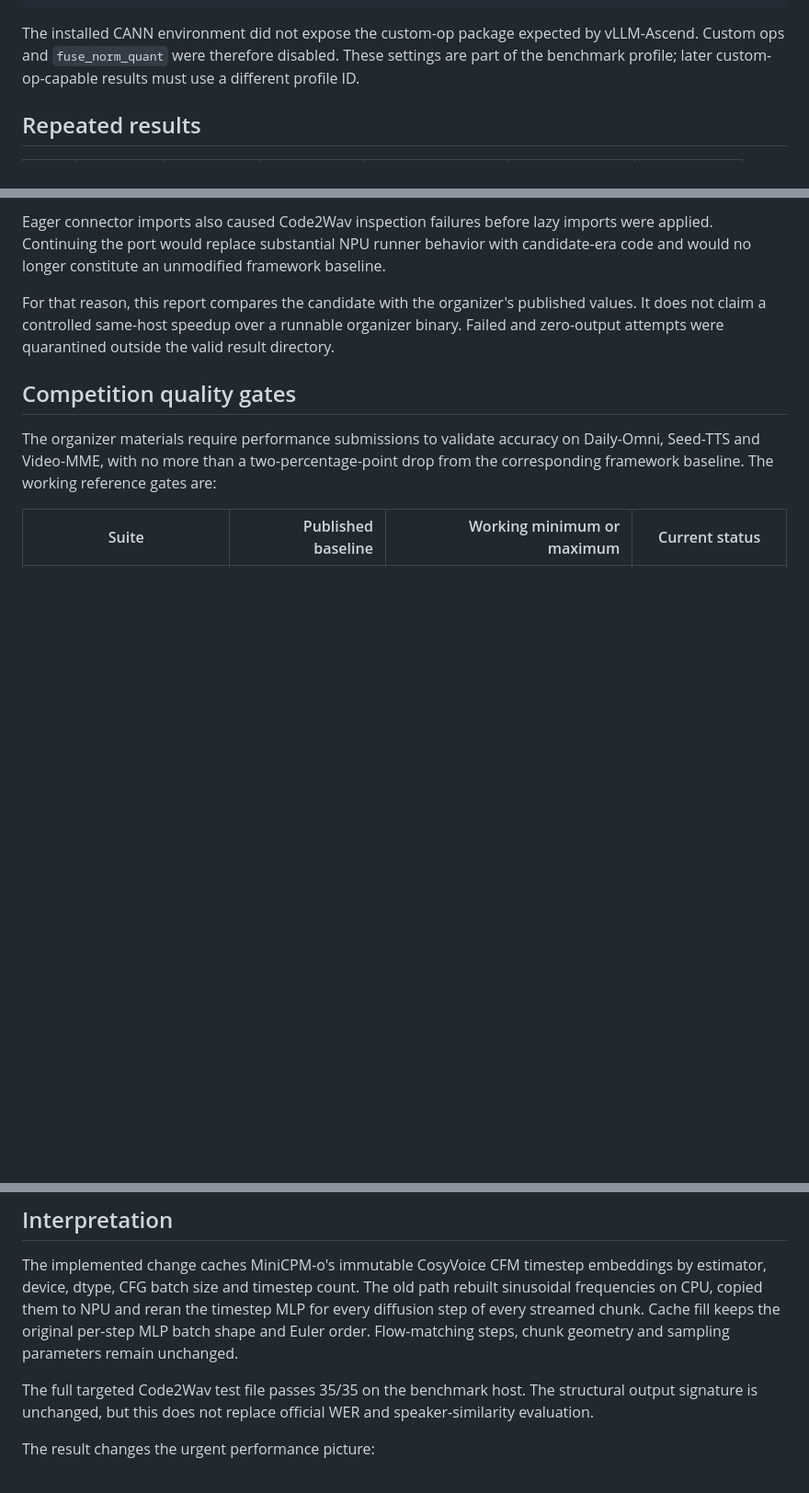
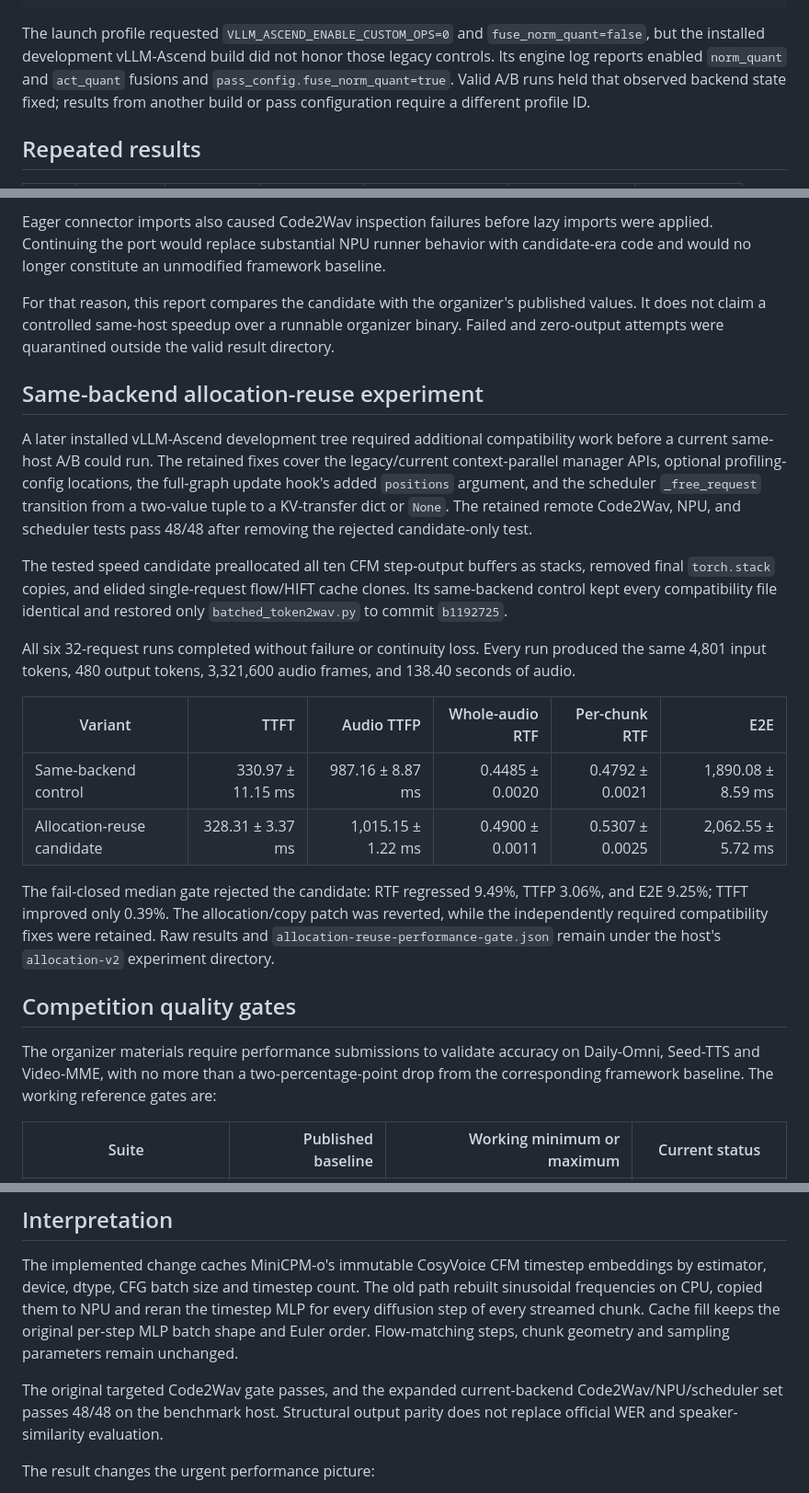
Before and after one commit to vectie/lunanexa, a Markdown page: docs/MINICPMO45_910C_BENCHMARK.md, 3 parts joined by grey strips. Shown at 92% size. Drawn GitHub-style; blank space fills up the shorter version.

Commit message:
Document rejected 910C allocation candidate

````diff
--- a/docs/MINICPMO45_910C_BENCHMARK.md
+++ b/docs/MINICPMO45_910C_BENCHMARK.md
@@ -113,10 +113,12 @@ VLLM_OMNI_MINICPMO45_NPU_CFM_GRAPH=0
 VLLM_OMNI_NPU_SYNC_BEFORE_DEVICE_EVENT=0
 ```
 
-The installed CANN environment did not expose the custom-op package expected
-by vLLM-Ascend. Custom ops and `fuse_norm_quant` were therefore disabled. These
-settings are part of the benchmark profile; later custom-op-capable results
-must use a different profile ID.
+The launch profile requested `VLLM_ASCEND_ENABLE_CUSTOM_OPS=0` and
+`fuse_norm_quant=false`, but the installed development vLLM-Ascend build did
+not honor those legacy controls. Its engine log reports enabled `norm_quant`
+and `act_quant` fusions and `pass_config.fuse_norm_quant=true`. Valid A/B runs
+held that observed backend state fixed; results from another build or pass
+configuration require a different profile ID.
 
 ## Repeated results
 
@@ -174,6 +176,36 @@ published values. It does not claim a controlled same-host speedup over a
 runnable organizer binary. Failed and zero-output attempts were quarantined
 outside the valid result directory.
 
+## Same-backend allocation-reuse experiment
+
+A later installed vLLM-Ascend development tree required additional compatibility
+work before a current same-host A/B could run. The retained fixes cover the
+legacy/current context-parallel manager APIs, optional profiling-config
+locations, the full-graph update hook's added `positions` argument, and the
+scheduler `_free_request` transition from a two-value tuple to a KV-transfer
+dict or `None`. The retained remote Code2Wav, NPU, and scheduler tests pass
+48/48 after removing the rejected candidate-only test.
+
+The tested speed candidate preallocated all ten CFM step-output buffers as
+stacks, removed final `torch.stack` copies, and elided single-request flow/HIFT
+cache clones. Its same-backend control kept every compatibility file identical
+and restored only `batched_token2wav.py` to commit `b1192725`.
+
+All six 32-request runs completed without failure or continuity loss. Every
+run produced the same 4,801 input tokens, 480 output tokens, 3,321,600 audio
+frames, and 138.40 seconds of audio.
+
+| Variant | TTFT | Audio TTFP | Whole-audio RTF | Per-chunk RTF | E2E |
+| --- | ---: | ---: | ---: | ---: | ---: |
+| Same-backend control | 330.97 ± 11.15 ms | 987.16 ± 8.87 ms | 0.4485 ± 0.0020 | 0.4792 ± 0.0021 | 1,890.08 ± 8.59 ms |
+| Allocation-reuse candidate | 328.31 ± 3.37 ms | 1,015.15 ± 1.22 ms | 0.4900 ± 0.0011 | 0.5307 ± 0.0025 | 2,062.55 ± 5.72 ms |
+
+The fail-closed median gate rejected the candidate: RTF regressed 9.49%, TTFP
+3.06%, and E2E 9.25%; TTFT improved only 0.39%. The allocation/copy patch was
+reverted, while the independently required compatibility fixes were retained.
+Raw results and `allocation-reuse-performance-gate.json` remain under the
+host's `allocation-v2` experiment directory.
+
 ## Competition quality gates
 
 The organizer materials require performance submissions to validate accuracy
@@ -208,9 +240,9 @@ the timestep MLP for every diffusion step of every streamed chunk. Cache fill
 keeps the original per-step MLP batch shape and Euler order. Flow-matching
 steps, chunk geometry and sampling parameters remain unchanged.
 
-The full targeted Code2Wav test file passes 35/35 on the benchmark host. The
-structural output signature is unchanged, but this does not replace official
-WER and speaker-similarity evaluation.
+The original targeted Code2Wav gate passes, and the expanded current-backend
+Code2Wav/NPU/scheduler set passes 48/48 on the benchmark host. Structural output
+parity does not replace official WER and speaker-similarity evaluation.
 
 The result changes the urgent performance picture:
 
````
Also changed, not shown: other parts of docs/MINICPMO45_910C_BENCHMARK.md (+2 -1 lines).
